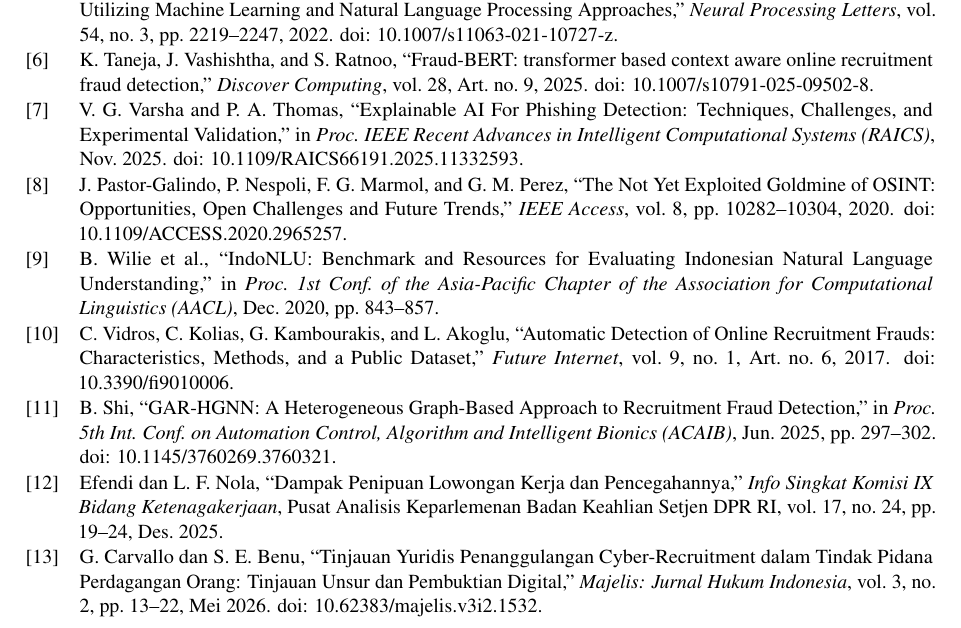
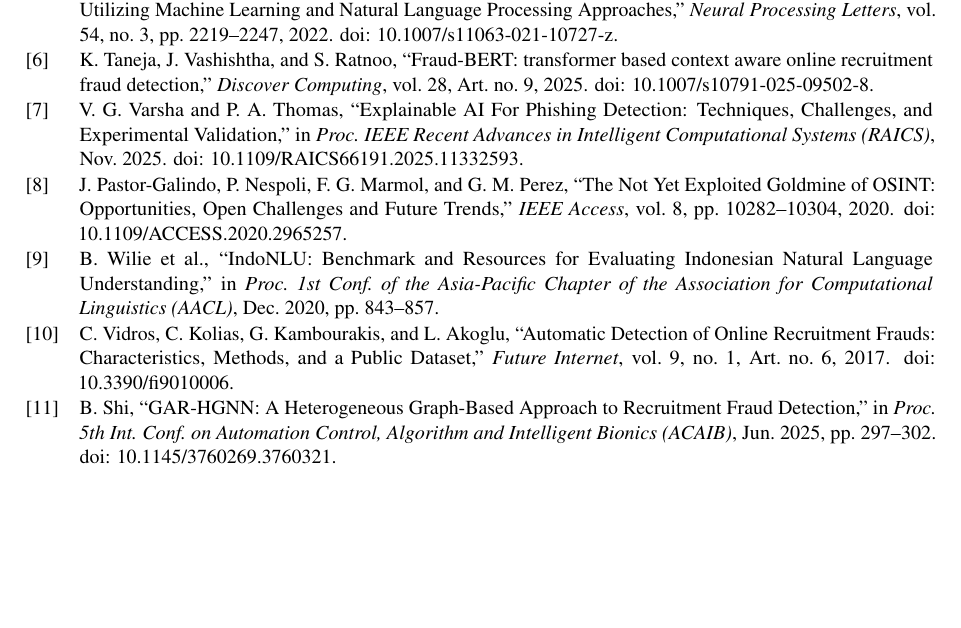
Before and after one commit to hafidzrizqullahprasetya/gemastik19, a LaTeX document (proposal-verifin/GEMASTIK XIX Perangkat Lunak - 260010011960176 - Three Achilles - Verifin Deteksi Lowongan Kerja Palsu berbasis AI - Laporan Akhir.tex): part of page 29 of 29, cut so that both start at the same text, the shorter picture padded with empty space. Compiled offline with pdfLaTeX.

Commit message:
chore(laporan-akhir): hapus rujukan [12] dan [13] yang tidak kredibel dari daftar pustaka dan kompilasi pdf

```diff
--- a/proposal-verifin/GEMASTIK XIX Perangkat Lunak - 260010011960176 - Three Achilles - Verifin Deteksi Lowongan Kerja Palsu berbasis AI - Laporan Akhir.tex
+++ b/proposal-verifin/GEMASTIK XIX Perangkat Lunak - 260010011960176 - Three Achilles - Verifin Deteksi Lowongan Kerja Palsu berbasis AI - Laporan Akhir.tex
@@ -1685,15 +1685,6 @@
   in \textit{Proc.\ 5th Int.\ Conf.\ on Automation Control, Algorithm and Intelligent Bionics (ACAIB)},
   Jun.\ 2025, pp.\ 297--302. doi: \href{https://doi.org/10.1145/3760269.3760321}{10.1145/3760269.3760321}.
 
-\item Efendi dan L.\ F.\ Nola, ``Dampak Penipuan Lowongan Kerja dan Pencegahannya,''
-  \textit{Info Singkat Komisi IX Bidang Ketenagakerjaan}, Pusat Analisis Keparlemenan Badan Keahlian Setjen DPR RI,
-  vol.\ 17, no.\ 24, pp.\ 19--24, Des.\ 2025.
-
-\item G.\ Carvallo dan S.\ E.\ Benu, ``Tinjauan Yuridis Penanggulangan Cyber-Recruitment dalam
-  Tindak Pidana Perdagangan Orang: Tinjauan Unsur dan Pembuktian Digital,''
-  \textit{Majelis: Jurnal Hukum Indonesia}, vol.\ 3, no.\ 2, pp.\ 13--22, Mei 2026.
-  doi: \href{https://doi.org/10.62383/majelis.v3i2.1532}{10.62383/majelis.v3i2.1532}.
-
 \end{enumerate}
 \endgroup
 
```
Also changed, not shown: 1 other file.
